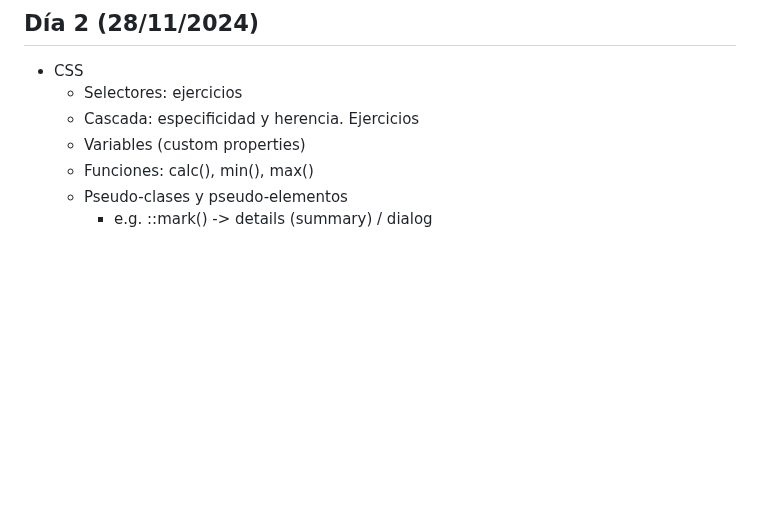
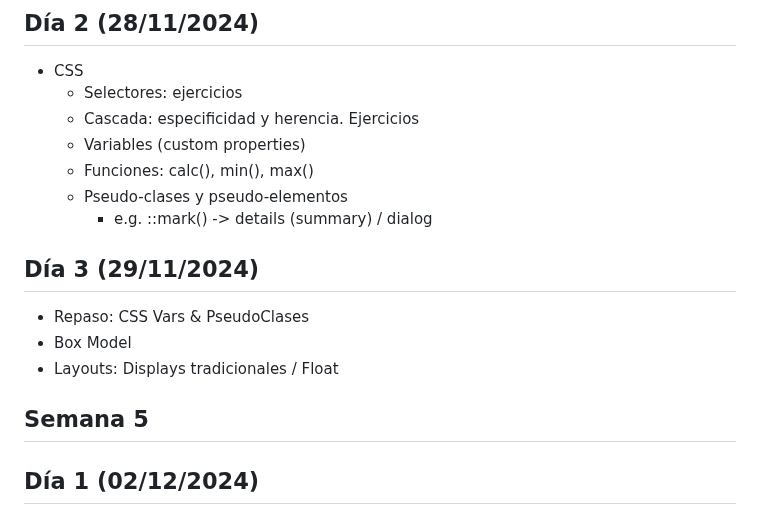
Before and after one commit to ferregsal/Info-Git-Curso-Web, a Markdown page: readme.md, the part around the change. GitHub-like rendering; blank space fills up the shorter version.

```diff
--- a/readme.md
+++ b/readme.md
@@ -228,3 +228,15 @@ Ejercicios de introducción a JS: bloque 2
   - Funciones: calc(), min(), max()
   - Pseudo-clases y pseudo-elementos
     - e.g. ::mark() -> details (summary) / dialog
+
+## Día 3 (29/11/2024)
+
+- Repaso: CSS Vars & PseudoClases
+- Box Model
+- Layouts: Displays tradicionales / Float
+
+## Semana 5
+
+## Día 1 (02/12/2024)
+
+-
```
Also changed, not shown: 0.Official/readme.md (added, +27 -0 lines).
